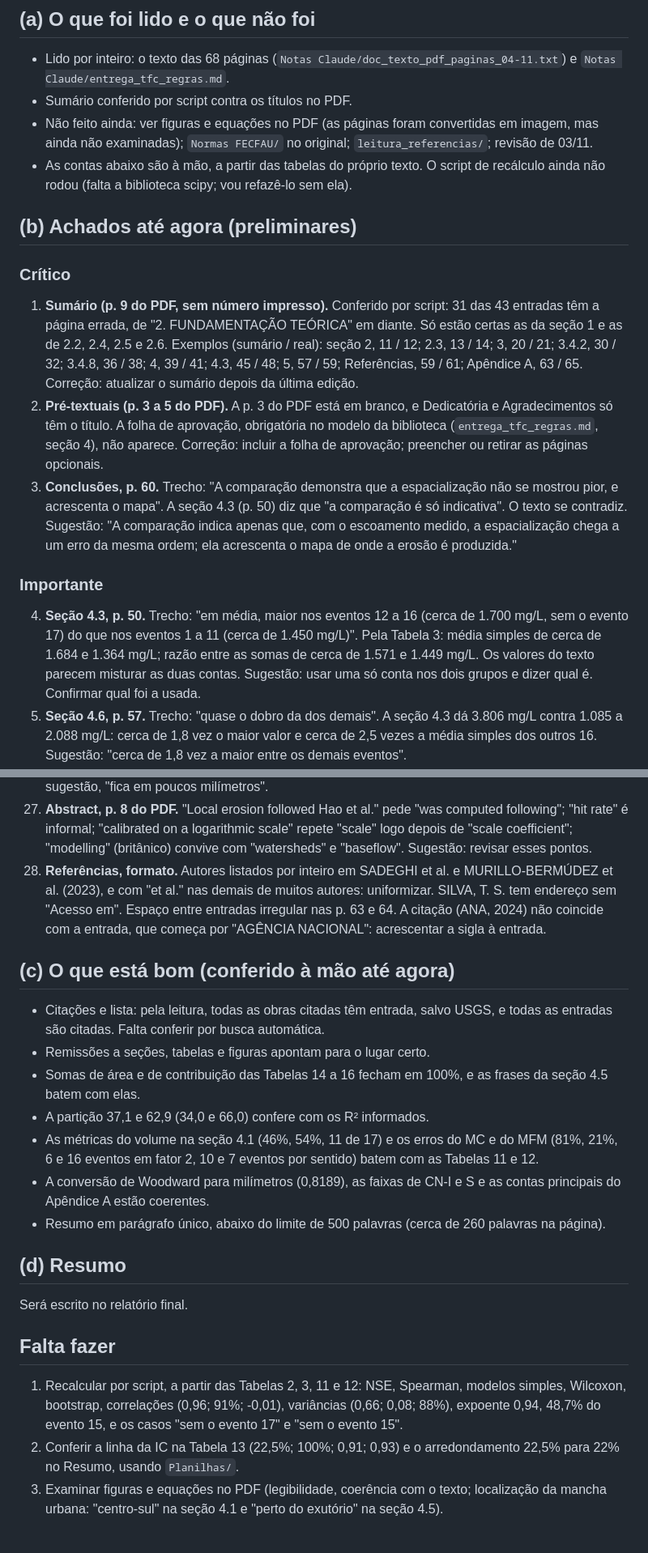
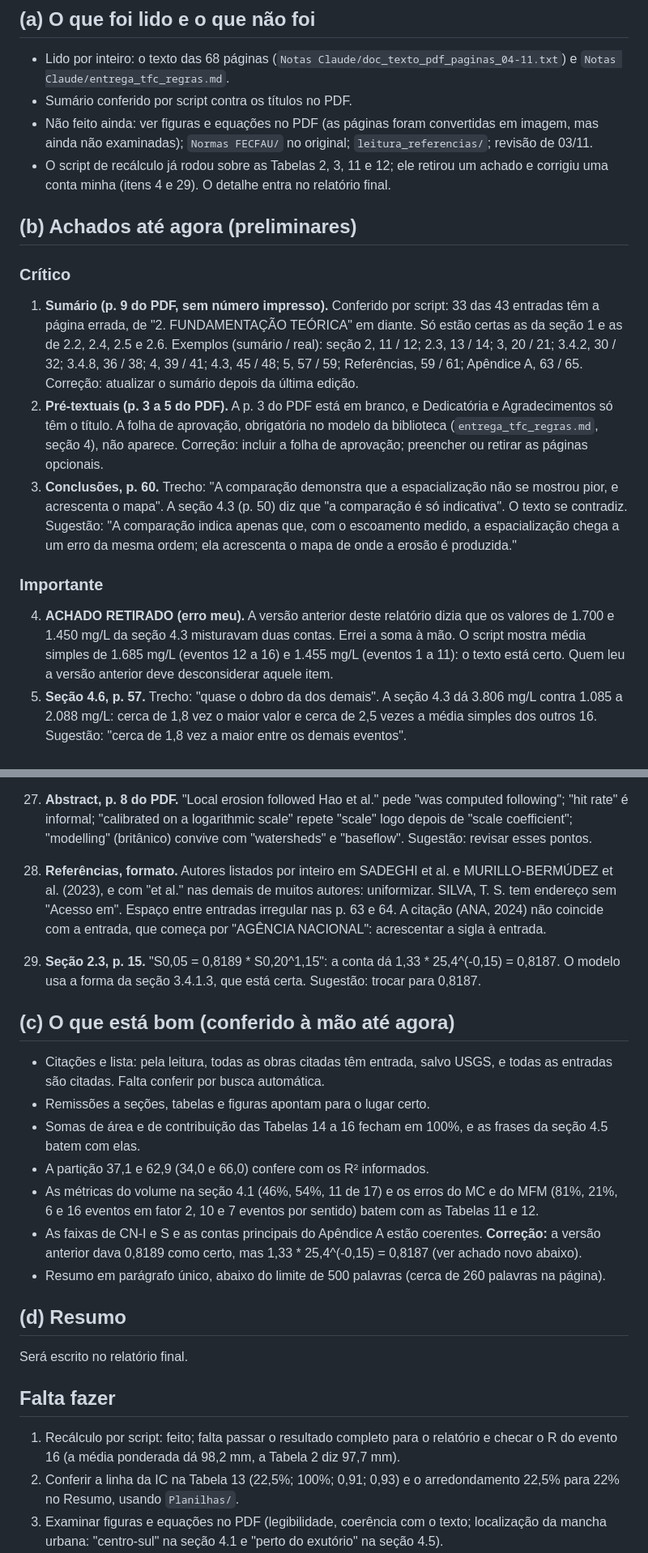
Before and after one commit to mateusvivarelli/TCC, a Markdown page: Notas Claude/banca_04-11/1_revisao_texto.md, 2 parts joined by grey strips. Shown at 81% size. Drawn GitHub-style; blank space fills up the shorter version.

Commit message:
Revisão do texto: retira achado errado (1.700 e 1.450 mg/L) e registra recálculo
Co-Authored-By: Claude Opus 5.5 <noreply@anthropic.com>

```diff
--- a/Notas Claude/banca_04-11/1_revisao_texto.md
+++ b/Notas Claude/banca_04-11/1_revisao_texto.md
@@ -7,19 +7,19 @@
 - Lido por inteiro: o texto das 68 páginas (`Notas Claude/doc_texto_pdf_paginas_04-11.txt`) e `Notas Claude/entrega_tfc_regras.md`.
 - Sumário conferido por script contra os títulos no PDF.
 - Não feito ainda: ver figuras e equações no PDF (as páginas foram convertidas em imagem, mas ainda não examinadas); `Normas FECFAU/` no original; `leitura_referencias/`; revisão de 03/11.
-- As contas abaixo são à mão, a partir das tabelas do próprio texto. O script de recálculo ainda não rodou (falta a biblioteca scipy; vou refazê-lo sem ela).
+- O script de recálculo já rodou sobre as Tabelas 2, 3, 11 e 12; ele retirou um achado e corrigiu uma conta minha (itens 4 e 29). O detalhe entra no relatório final.
 
 ## (b) Achados até agora (preliminares)
 
 ### Crítico
 
-1. **Sumário (p. 9 do PDF, sem número impresso).** Conferido por script: 31 das 43 entradas têm a página errada, de "2. FUNDAMENTAÇÃO TEÓRICA" em diante. Só estão certas as da seção 1 e as de 2.2, 2.4, 2.5 e 2.6. Exemplos (sumário / real): seção 2, 11 / 12; 2.3, 13 / 14; 3, 20 / 21; 3.4.2, 30 / 32; 3.4.8, 36 / 38; 4, 39 / 41; 4.3, 45 / 48; 5, 57 / 59; Referências, 59 / 61; Apêndice A, 63 / 65. Correção: atualizar o sumário depois da última edição.
+1. **Sumário (p. 9 do PDF, sem número impresso).** Conferido por script: 33 das 43 entradas têm a página errada, de "2. FUNDAMENTAÇÃO TEÓRICA" em diante. Só estão certas as da seção 1 e as de 2.2, 2.4, 2.5 e 2.6. Exemplos (sumário / real): seção 2, 11 / 12; 2.3, 13 / 14; 3, 20 / 21; 3.4.2, 30 / 32; 3.4.8, 36 / 38; 4, 39 / 41; 4.3, 45 / 48; 5, 57 / 59; Referências, 59 / 61; Apêndice A, 63 / 65. Correção: atualizar o sumário depois da última edição.
 2. **Pré-textuais (p. 3 a 5 do PDF).** A p. 3 do PDF está em branco, e Dedicatória e Agradecimentos só têm o título. A folha de aprovação, obrigatória no modelo da biblioteca (`entrega_tfc_regras.md`, seção 4), não aparece. Correção: incluir a folha de aprovação; preencher ou retirar as páginas opcionais.
 3. **Conclusões, p. 60.** Trecho: "A comparação demonstra que a espacialização não se mostrou pior, e acrescenta o mapa". A seção 4.3 (p. 50) diz que "a comparação é só indicativa". O texto se contradiz. Sugestão: "A comparação indica apenas que, com o escoamento medido, a espacialização chega a um erro da mesma ordem; ela acrescenta o mapa de onde a erosão é produzida."
 
 ### Importante
 
-4. **Seção 4.3, p. 50.** Trecho: "em média, maior nos eventos 12 a 16 (cerca de 1.700 mg/L, sem o evento 17) do que nos eventos 1 a 11 (cerca de 1.450 mg/L)". Pela Tabela 3: média simples de cerca de 1.684 e 1.364 mg/L; razão entre as somas de cerca de 1.571 e 1.449 mg/L. Os valores do texto parecem misturar as duas contas. Sugestão: usar uma só conta nos dois grupos e dizer qual é. Confirmar qual foi a usada.
+4. **ACHADO RETIRADO (erro meu).** A versão anterior deste relatório dizia que os valores de 1.700 e 1.450 mg/L da seção 4.3 misturavam duas contas. Errei a soma à mão. O script mostra média simples de 1.685 mg/L (eventos 12 a 16) e 1.455 mg/L (eventos 1 a 11): o texto está certo. Quem leu a versão anterior deve desconsiderar aquele item.
 5. **Seção 4.6, p. 57.** Trecho: "quase o dobro da dos demais". A seção 4.3 dá 3.806 mg/L contra 1.085 a 2.088 mg/L: cerca de 1,8 vez o maior valor e cerca de 2,5 vezes a média simples dos outros 16. Sugestão: "cerca de 1,8 vez a maior entre os demais eventos".
 6. **Seção 4.3, p. 48 e 49, contra a seção 3.4.7.** O teste de Wilcoxon pareado é usado nos resultados, mas o método só descreve o bootstrap. Sugestão: acrescentar à seção 3.4.7: "A diferença foi avaliada também pelo teste de Wilcoxon pareado." Na mesma linha, "NSE linear" e "erro médio com sinal" (p. 49 e 50) aparecem sem definição na seção 3.4.7.
 7. **Seção 3.1, p. 21, contra as seções 4.1 (p. 44) e 4.4 (p. 51).** A seção 3.1 diz que "a cabeceira tende a estar na porção mais chuvosa da sub-bacia"; as outras dizem que a cabeceira "recebe menos chuva" na maioria dos eventos. Pela Tabela 2, DBT5 registra menos que Campo Limpo em 13 de 17 eventos. Sugestão: dizer que a seção 3.1 trata da média anual regional e que, nos 17 eventos, os postos mostram o contrário.
@@ -48,6 +48,8 @@
 27. **Abstract, p. 8 do PDF.** "Local erosion followed Hao et al." pede "was computed following"; "hit rate" é informal; "calibrated on a logarithmic scale" repete "scale" logo depois de "scale coefficient"; "modelling" (britânico) convive com "watersheds" e "baseflow". Sugestão: revisar esses pontos.
 28. **Referências, formato.** Autores listados por inteiro em SADEGHI et al. e MURILLO-BERMÚDEZ et al. (2023), e com "et al." nas demais de muitos autores: uniformizar. SILVA, T. S. tem endereço sem "Acesso em". Espaço entre entradas irregular nas p. 63 e 64. A citação (ANA, 2024) não coincide com a entrada, que começa por "AGÊNCIA NACIONAL": acrescentar a sigla à entrada.
 
+29. **Seção 2.3, p. 15.** "S0,05 = 0,8189 * S0,20^1,15": a conta dá 1,33 * 25,4^(-0,15) = 0,8187. O modelo usa a forma da seção 3.4.1.3, que está certa. Sugestão: trocar para 0,8187.
+
 ## (c) O que está bom (conferido à mão até agora)
 
 - Citações e lista: pela leitura, todas as obras citadas têm entrada, salvo USGS, e todas as entradas são citadas. Falta conferir por busca automática.
@@ -55,7 +57,7 @@
 - Somas de área e de contribuição das Tabelas 14 a 16 fecham em 100%, e as frases da seção 4.5 batem com elas.
 - A partição 37,1 e 62,9 (34,0 e 66,0) confere com os R² informados.
 - As métricas do volume na seção 4.1 (46%, 54%, 11 de 17) e os erros do MC e do MFM (81%, 21%, 6 e 16 eventos em fator 2, 10 e 7 eventos por sentido) batem com as Tabelas 11 e 12.
-- A conversão de Woodward para milímetros (0,8189), as faixas de CN-I e S e as contas principais do Apêndice A estão coerentes.
+- As faixas de CN-I e S e as contas principais do Apêndice A estão coerentes. **Correção:** a versão anterior dava 0,8189 como certo, mas 1,33 * 25,4^(-0,15) = 0,8187 (ver achado novo abaixo).
 - Resumo em parágrafo único, abaixo do limite de 500 palavras (cerca de 260 palavras na página).
 
 ## (d) Resumo
@@ -64,7 +66,7 @@ Será escrito no relatório final.
 
 ## Falta fazer
 
-1. Recalcular por script, a partir das Tabelas 2, 3, 11 e 12: NSE, Spearman, modelos simples, Wilcoxon, bootstrap, correlações (0,96; 91%; -0,01), variâncias (0,66; 0,08; 88%), expoente 0,94, 48,7% do evento 15, e os casos "sem o evento 17" e "sem o evento 15".
+1. Recálculo por script: feito; falta passar o resultado completo para o relatório e checar o R do evento 16 (a média ponderada dá 98,2 mm, a Tabela 2 diz 97,7 mm).
 2. Conferir a linha da IC na Tabela 13 (22,5%; 100%; 0,91; 0,93) e o arredondamento 22,5% para 22% no Resumo, usando `Planilhas/`.
 3. Examinar figuras e equações no PDF (legibilidade, coerência com o texto; localização da mancha urbana: "centro-sul" na seção 4.1 e "perto do exutório" na seção 4.5).
 4. Ler o original de `Normas FECFAU/` (regulamento e normalização).
```
